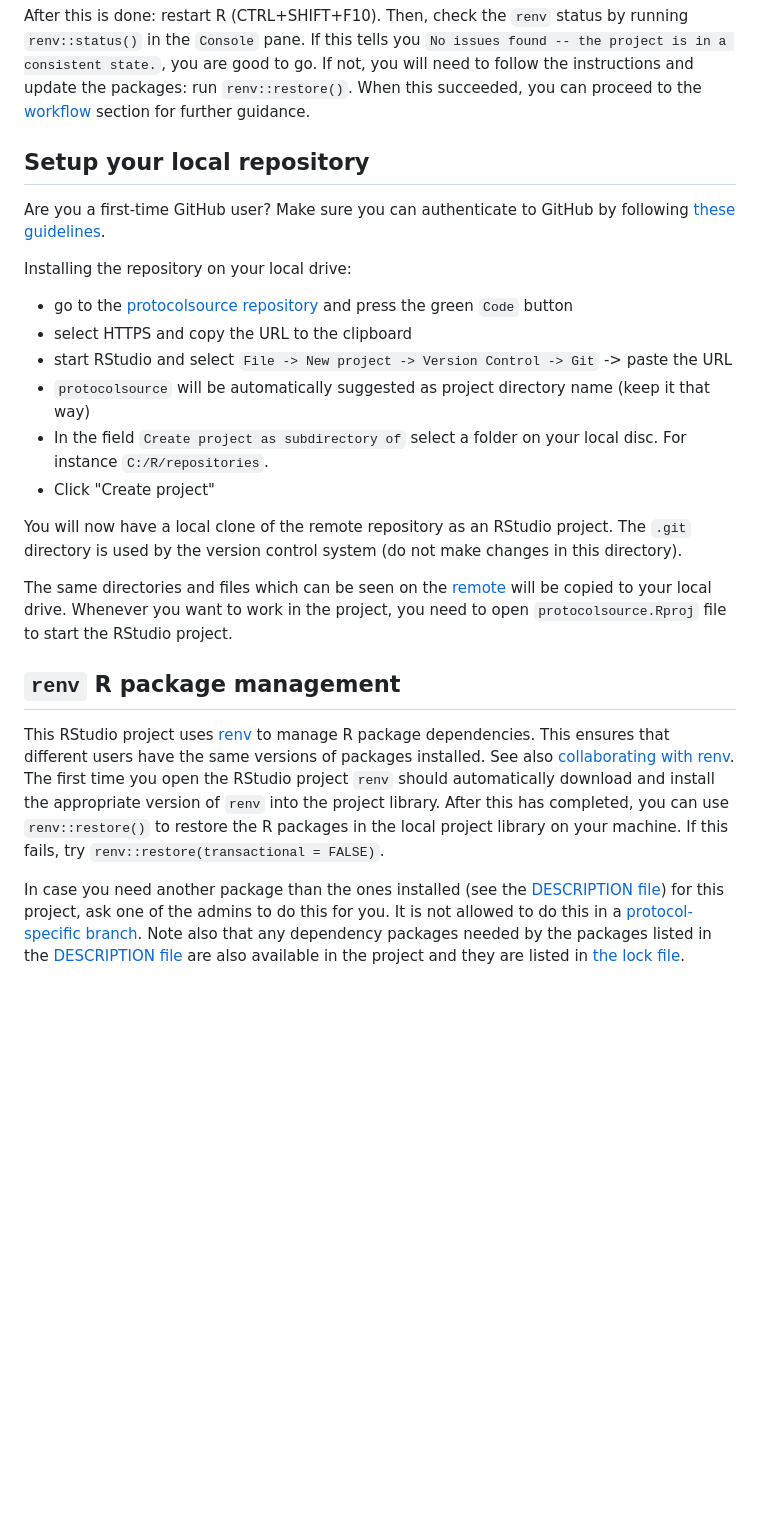
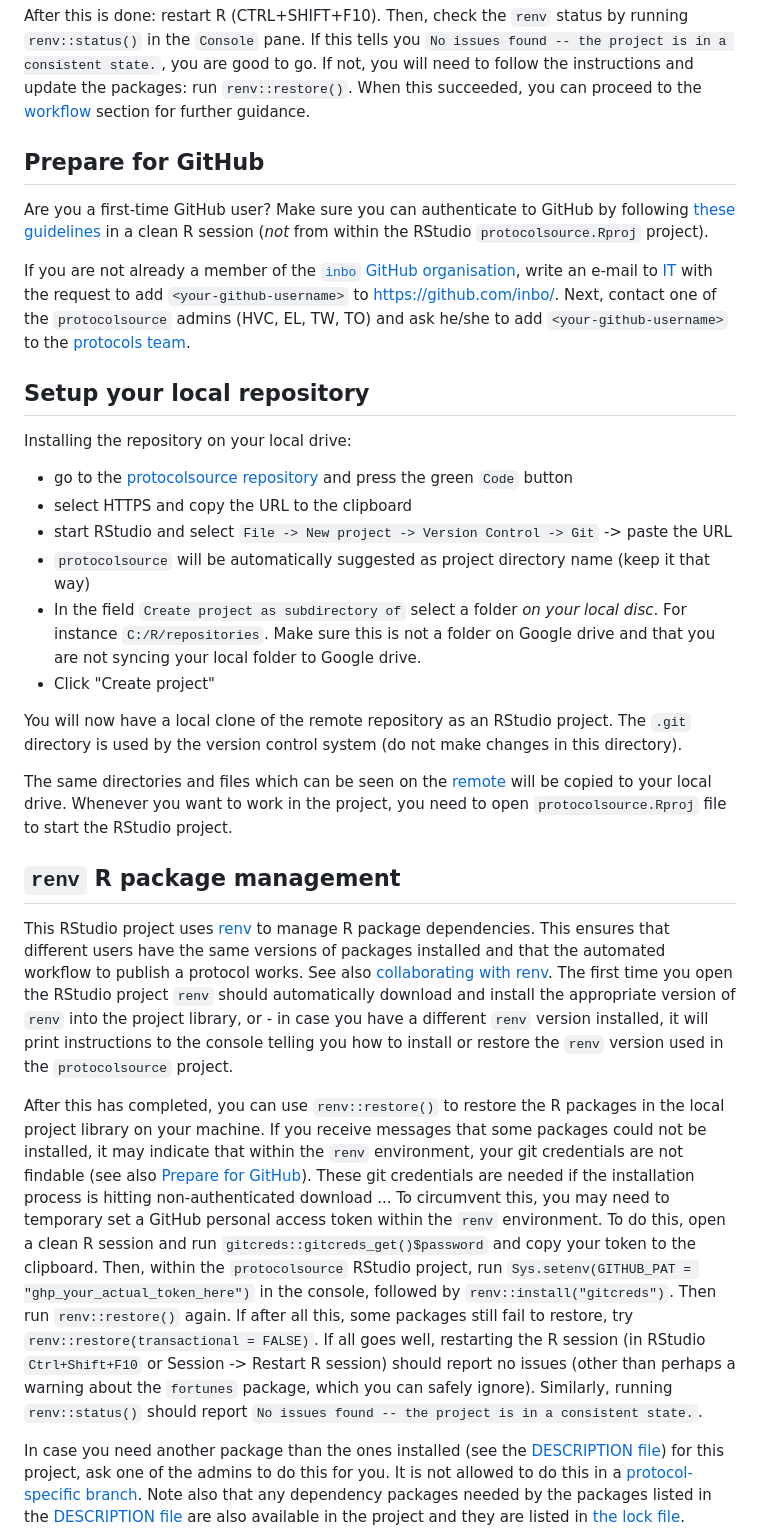
Before and after one commit to inbo/protocolsource, a Markdown page: CONTRIBUTING.md, the part around the change. Rendered like a GitHub page; blank space fills up the shorter version.

Commit message:
expand guidelines for renv and GitHub preparations

```diff
--- a/CONTRIBUTING.md
+++ b/CONTRIBUTING.md
@@ -37,10 +37,15 @@ If this tells you `No issues found -- the project is in a consistent state.`, yo
 If not, you will need to follow the instructions and update the packages: run `renv::restore()`.
 When this succeeded, you can proceed to the [workflow](#workflow) section for further guidance.
 
-## Setup your local repository
+## Prepare for GitHub
 
 Are you a first-time GitHub user?
-Make sure you can authenticate to GitHub by following [these guidelines](https://inbo.github.io/tutorials/tutorials/git_authentication/).
+Make sure you can authenticate to GitHub by following [these guidelines](https://inbo.github.io/tutorials/tutorials/git_authentication/) in a clean R session (_not_ from within the RStudio `protocolsource.Rproj` project).
+
+If you are not already a member of the [`inbo` GitHub organisation](https://github.com/orgs/inbo/people), write an e-mail to [IT](mailto:ict.helpdesk@inbo.be) with the request to add `<your-github-username>` to <https://github.com/inbo/>.
+Next, contact one of the `protocolsource` admins (HVC, EL, TW, TO) and ask he/she to add `<your-github-username>` to the [protocols team](https://github.com/orgs/inbo/teams/protocols).
+
+## Setup your local repository
 
 Installing the repository on your local drive:
 
@@ -48,7 +53,9 @@ Installing the repository on your local drive:
 -   select HTTPS and copy the URL to the clipboard
 -   start RStudio and select `File -> New project -> Version Control -> Git` -\> paste the URL
 -   `protocolsource` will be automatically suggested as project directory name (keep it that way)
--   In the field `Create project as subdirectory of` select a folder on your local disc. For instance `C:/R/repositories`.
+-   In the field `Create project as subdirectory of` select a folder _on your local disc_.
+    For instance `C:/R/repositories`.
+    Make sure this is not a folder on Google drive and that you are not syncing your local folder to Google drive.
 -   Click "Create project"
 
 You will now have a local clone of the remote repository as an RStudio project.
@@ -60,11 +67,20 @@ Whenever you want to work in the project, you need to open `protocolsource.Rproj
 ## `renv` R package management
 
 This RStudio project uses [renv](https://rstudio.github.io/renv/articles/renv.html) to manage R package dependencies.
-This ensures that different users have the same versions of packages installed.
+This ensures that different users have the same versions of packages installed and that the automated workflow to publish a protocol works.
 See also [collaborating with renv](https://rstudio.github.io/renv/articles/collaborating.html).
-The first time you open the RStudio project `renv` should automatically download and install the appropriate version of `renv` into the project library.
+The first time you open the RStudio project `renv` should automatically download and install the appropriate version of `renv` into the project library, or - in case you have a different `renv` version installed, it will print instructions to the console telling you how to install or restore the `renv` version used in the `protocolsource` project.
+
 After this has completed, you can use `renv::restore()` to restore the R packages in the local project library on your machine.
-If this fails, try `renv::restore(transactional = FALSE)`.
+If you receive messages that some packages could not be installed, it may indicate that within the `renv` environment, your git credentials are not findable (see also [Prepare for GitHub](#prepare-for-github)).
+These git credentials are needed if the installation process is hitting non-authenticated download ...
+To circumvent this, you may need to temporary set a GitHub personal access token within the `renv` environment.
+To do this, open a clean R session and run `gitcreds::gitcreds_get()$password` and copy your token to the clipboard.
+Then, within the `protocolsource` RStudio project, run `Sys.setenv(GITHUB_PAT = "ghp_your_actual_token_here")` in the console, followed by `renv::install("gitcreds")`.
+Then run `renv::restore()` again.
+If after all this, some packages still fail to restore, try `renv::restore(transactional = FALSE)`.
+If all goes well, restarting the R session (in RStudio `Ctrl+Shift+F10` or Session -> Restart R session) should report no issues (other than perhaps a warning about the `fortunes` package, which you can safely ignore).
+Similarly, running `renv::status()` should report `No issues found -- the project is in a consistent state.`.
 
 In case you need another package than the ones installed (see the [DESCRIPTION file](DESCRIPTION)) for this project, ask one of the admins to do this for you.
 It is not allowed to do this in a [protocol-specific branch](#branching).
```
